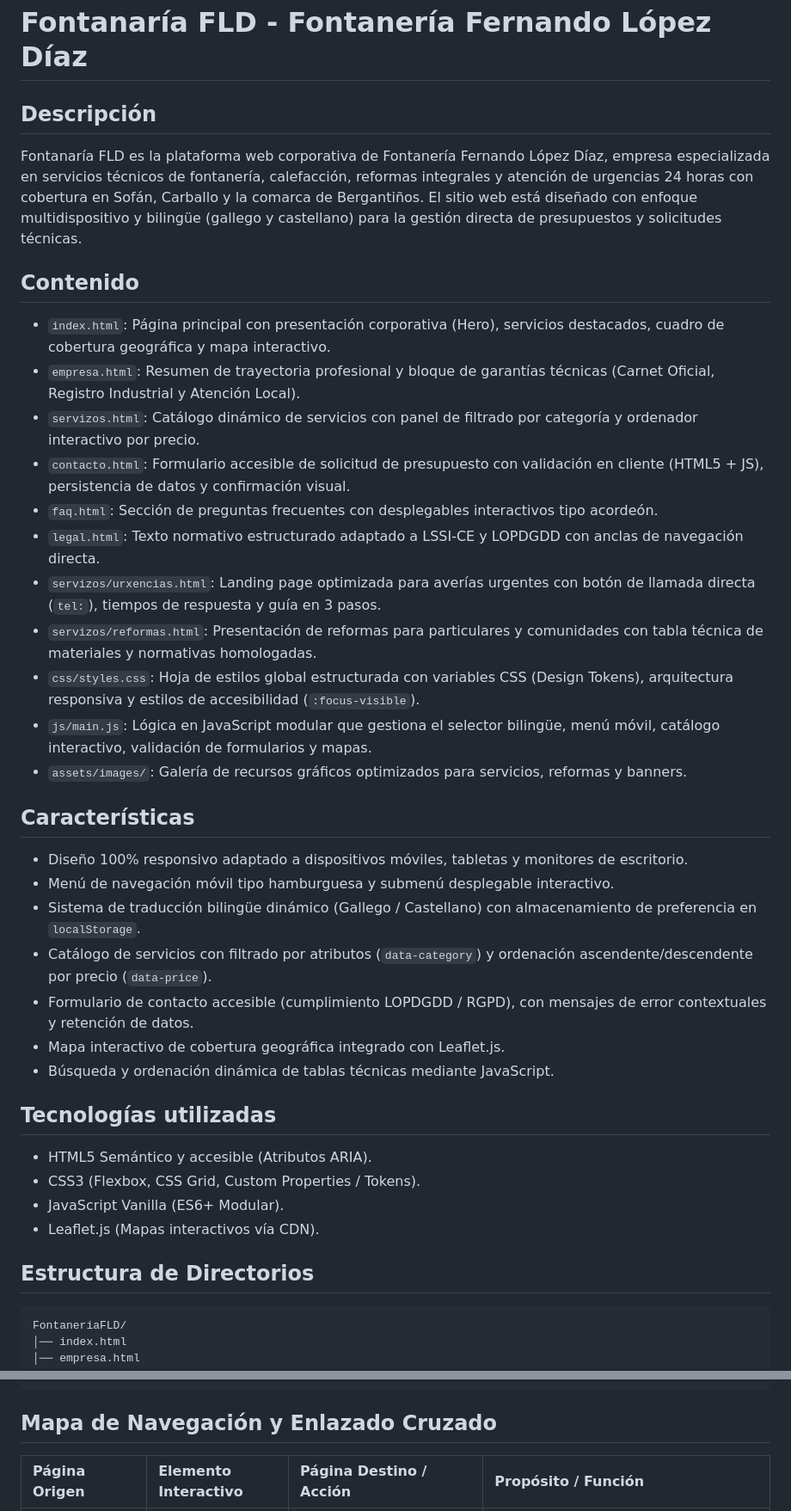
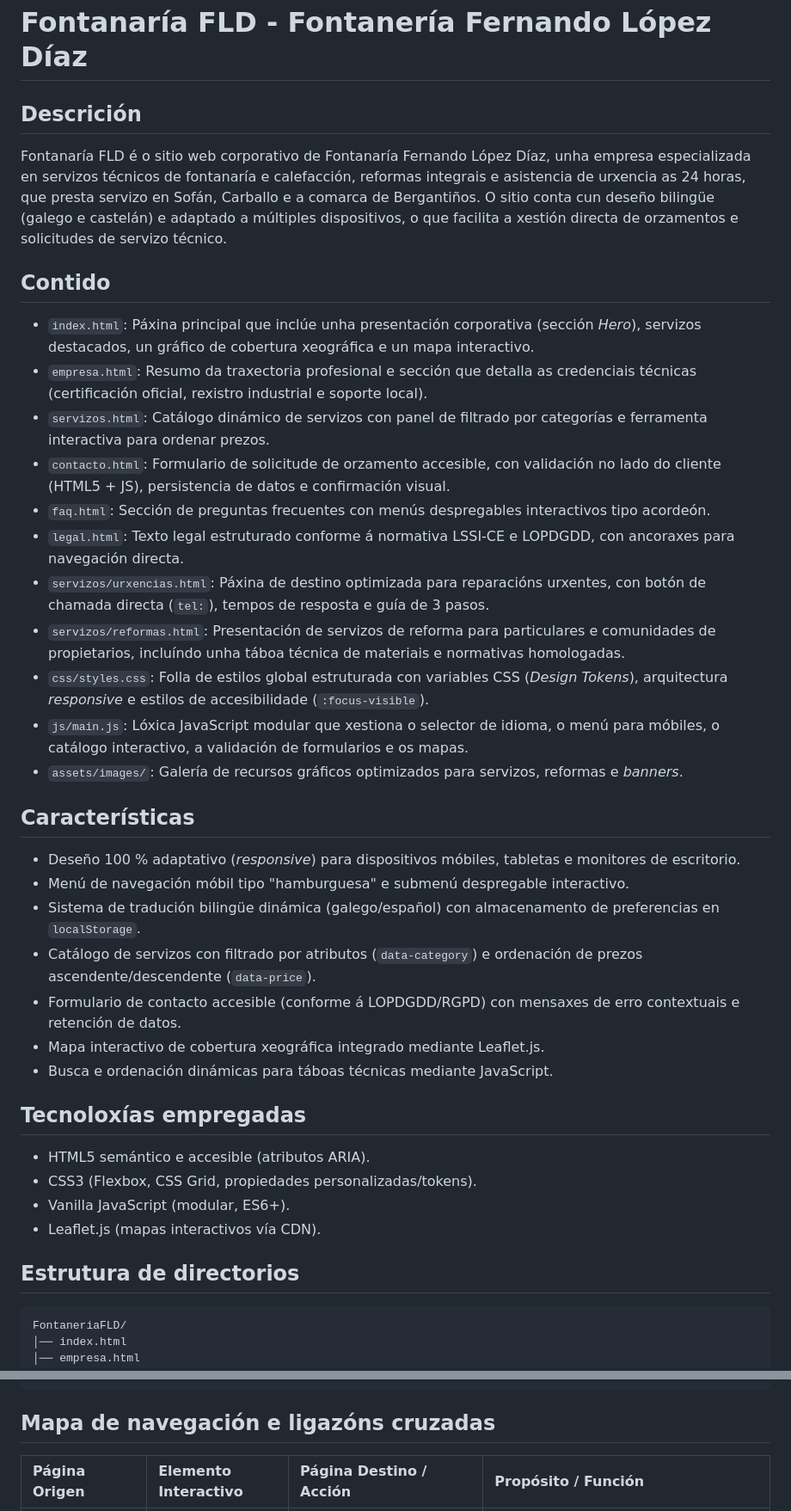
Before and after one commit to Snow20/Proyecto_Fontaneria_FLD, a Markdown page: README.md, 2 parts joined by grey strips. Shown at 86% size. Drawn GitHub-style.

Commit message:
hotfix 2 README.md

````diff
--- a/README.md
+++ b/README.md
@@ -1,41 +1,41 @@
 # Fontanaría FLD - Fontanería Fernando López Díaz
 
-## Descripción
+## Descrición
 
-Fontanaría FLD es la plataforma web corporativa de Fontanería Fernando López Díaz, empresa especializada en servicios técnicos de fontanería, calefacción, reformas integrales y atención de urgencias 24 horas con cobertura en Sofán, Carballo y la comarca de Bergantiños. El sitio web está diseñado con enfoque multidispositivo y bilingüe (gallego y castellano) para la gestión directa de presupuestos y solicitudes técnicas.
+Fontanaría FLD é o sitio web corporativo de Fontanaría Fernando López Díaz, unha empresa especializada en servizos técnicos de fontanaría e calefacción, reformas integrais e asistencia de urxencia as 24 horas, que presta servizo en Sofán, Carballo e a comarca de Bergantiños. O sitio conta cun deseño bilingüe (galego e castelán) e adaptado a múltiples dispositivos, o que facilita a xestión directa de orzamentos e solicitudes de servizo técnico.
 
-## Contenido
+## Contido
 
-* `index.html`: Página principal con presentación corporativa (Hero), servicios destacados, cuadro de cobertura geográfica y mapa interactivo.
-* `empresa.html`: Resumen de trayectoria profesional y bloque de garantías técnicas (Carnet Oficial, Registro Industrial y Atención Local).
-* `servizos.html`: Catálogo dinámico de servicios con panel de filtrado por categoría y ordenador interactivo por precio.
-* `contacto.html`: Formulario accesible de solicitud de presupuesto con validación en cliente (HTML5 + JS), persistencia de datos y confirmación visual.
-* `faq.html`: Sección de preguntas frecuentes con desplegables interactivos tipo acordeón.
-* `legal.html`: Texto normativo estructurado adaptado a LSSI-CE y LOPDGDD con anclas de navegación directa.
-* `servizos/urxencias.html`: Landing page optimizada para averías urgentes con botón de llamada directa (`tel:`), tiempos de respuesta y guía en 3 pasos.
-* `servizos/reformas.html`: Presentación de reformas para particulares y comunidades con tabla técnica de materiales y normativas homologadas.
-* `css/styles.css`: Hoja de estilos global estructurada con variables CSS (Design Tokens), arquitectura responsiva y estilos de accesibilidad (`:focus-visible`).
-* `js/main.js`: Lógica en JavaScript modular que gestiona el selector bilingüe, menú móvil, catálogo interactivo, validación de formularios y mapas.
-* `assets/images/`: Galería de recursos gráficos optimizados para servicios, reformas y banners.
+* `index.html`: Páxina principal que inclúe unha presentación corporativa (sección *Hero*), servizos destacados, un gráfico de cobertura xeográfica e un mapa interactivo.
+* `empresa.html`: Resumo da traxectoria profesional e sección que detalla as credenciais técnicas (certificación oficial, rexistro industrial e soporte local).
+* `servizos.html`: Catálogo dinámico de servizos con panel de filtrado por categorías e ferramenta interactiva para ordenar prezos.
+* `contacto.html`: Formulario de solicitude de orzamento accesible, con validación no lado do cliente (HTML5 + JS), persistencia de datos e confirmación visual.
+* `faq.html`: Sección de preguntas frecuentes con menús despregables interactivos tipo acordeón.
+* `legal.html`: Texto legal estruturado conforme á normativa LSSI-CE e LOPDGDD, con ancoraxes para navegación directa.
+* `servizos/urxencias.html`: Páxina de destino optimizada para reparacións urxentes, con botón de chamada directa (`tel:`), tempos de resposta e guía de 3 pasos.
+* `servizos/reformas.html`: Presentación de servizos de reforma para particulares e comunidades de propietarios, incluíndo unha táboa técnica de materiais e normativas homologadas.
+* `css/styles.css`: Folla de estilos global estruturada con variables CSS (*Design Tokens*), arquitectura *responsive* e estilos de accesibilidade (`:focus-visible`).
+* `js/main.js`: Lóxica JavaScript modular que xestiona o selector de idioma, o menú para móbiles, o catálogo interactivo, a validación de formularios e os mapas.
+* `assets/images/`: Galería de recursos gráficos optimizados para servizos, reformas e *banners*.
 
 ## Características
 
-* Diseño 100% responsivo adaptado a dispositivos móviles, tabletas y monitores de escritorio.
-* Menú de navegación móvil tipo hamburguesa y submenú desplegable interactivo.
-* Sistema de traducción bilingüe dinámico (Gallego / Castellano) con almacenamiento de preferencia en `localStorage`.
-* Catálogo de servicios con filtrado por atributos (`data-category`) y ordenación ascendente/descendente por precio (`data-price`).
-* Formulario de contacto accesible (cumplimiento LOPDGDD / RGPD), con mensajes de error contextuales y retención de datos.
-* Mapa interactivo de cobertura geográfica integrado con Leaflet.js.
-* Búsqueda y ordenación dinámica de tablas técnicas mediante JavaScript.
+* Deseño 100 % adaptativo (*responsive*) para dispositivos móbiles, tabletas e monitores de escritorio.
+* Menú de navegación móbil tipo "hamburguesa" e submenú despregable interactivo.
+* Sistema de tradución bilingüe dinámica (galego/español) con almacenamento de preferencias en `localStorage`.
+* Catálogo de servizos con filtrado por atributos (`data-category`) e ordenación de prezos ascendente/descendente (`data-price`).
+* Formulario de contacto accesible (conforme á LOPDGDD/RGPD) con mensaxes de erro contextuais e retención de datos.
+* Mapa interactivo de cobertura xeográfica integrado mediante Leaflet.js.
+* Busca e ordenación dinámicas para táboas técnicas mediante JavaScript.
 
-## Tecnologías utilizadas
+## Tecnoloxías empregadas
 
-* HTML5 Semántico y accesible (Atributos ARIA).
-* CSS3 (Flexbox, CSS Grid, Custom Properties / Tokens).
-* JavaScript Vanilla (ES6+ Modular).
-* Leaflet.js (Mapas interactivos vía CDN).
+* HTML5 semántico e accesible (atributos ARIA).
+* CSS3 (Flexbox, CSS Grid, propiedades personalizadas/tokens).
+* Vanilla JavaScript (modular, ES6+).
+* Leaflet.js (mapas interactivos vía CDN).
 
-## Estructura de Directorios
+## Estrutura de directorios
 
 ```text
 FontaneriaFLD/
@@ -71,7 +71,7 @@ FontaneriaFLD/
 ```
 
 
-## Mapa de Navegación y Enlazado Cruzado
+## Mapa de navegación e ligazóns cruzadas
 
 | Página Origen | Elemento Interactivo | Página Destino / Acción | Propósito / Función |
 | :--- | :--- | :--- | :--- |
````
Also changed, not shown: other parts of README.md (+14 -13 lines).
